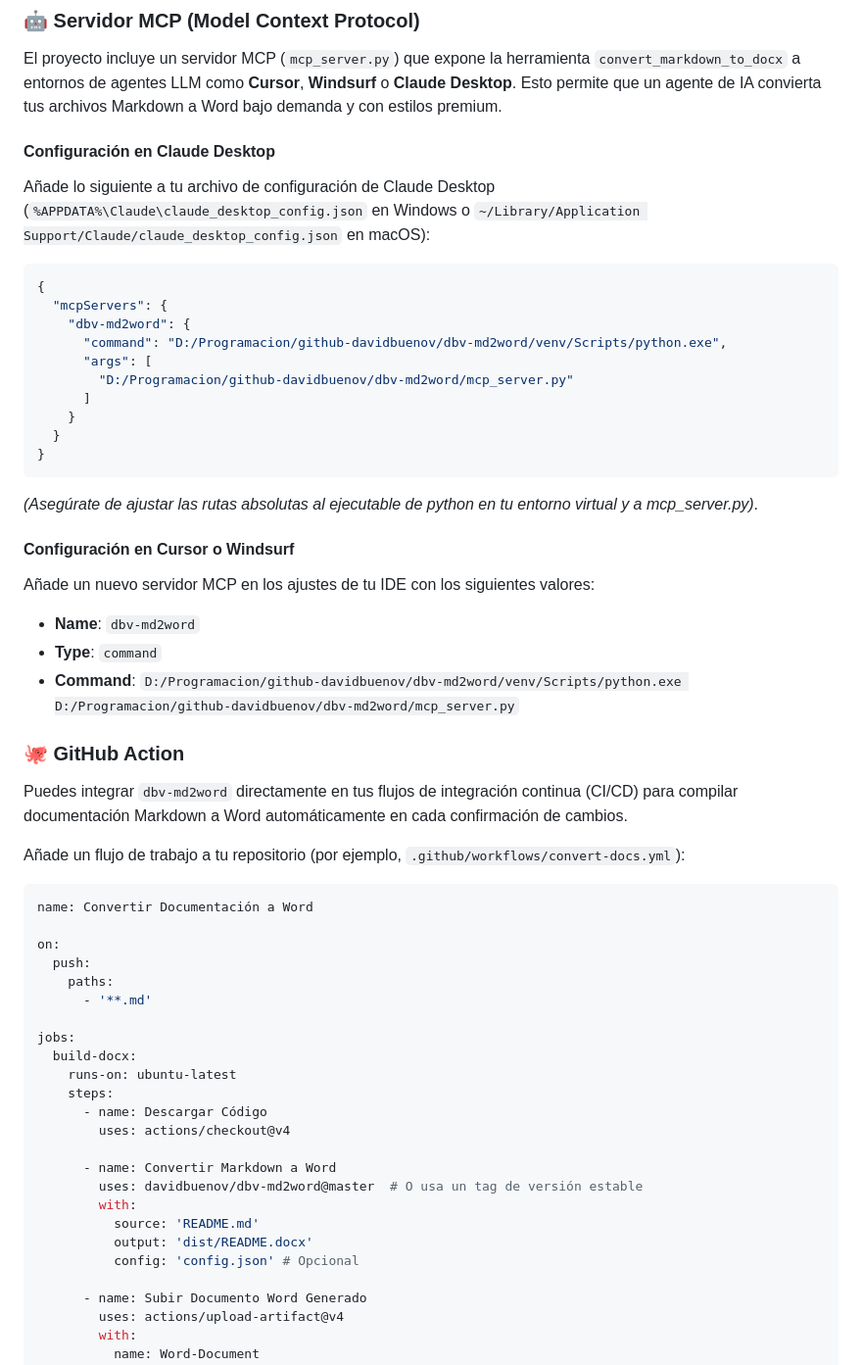
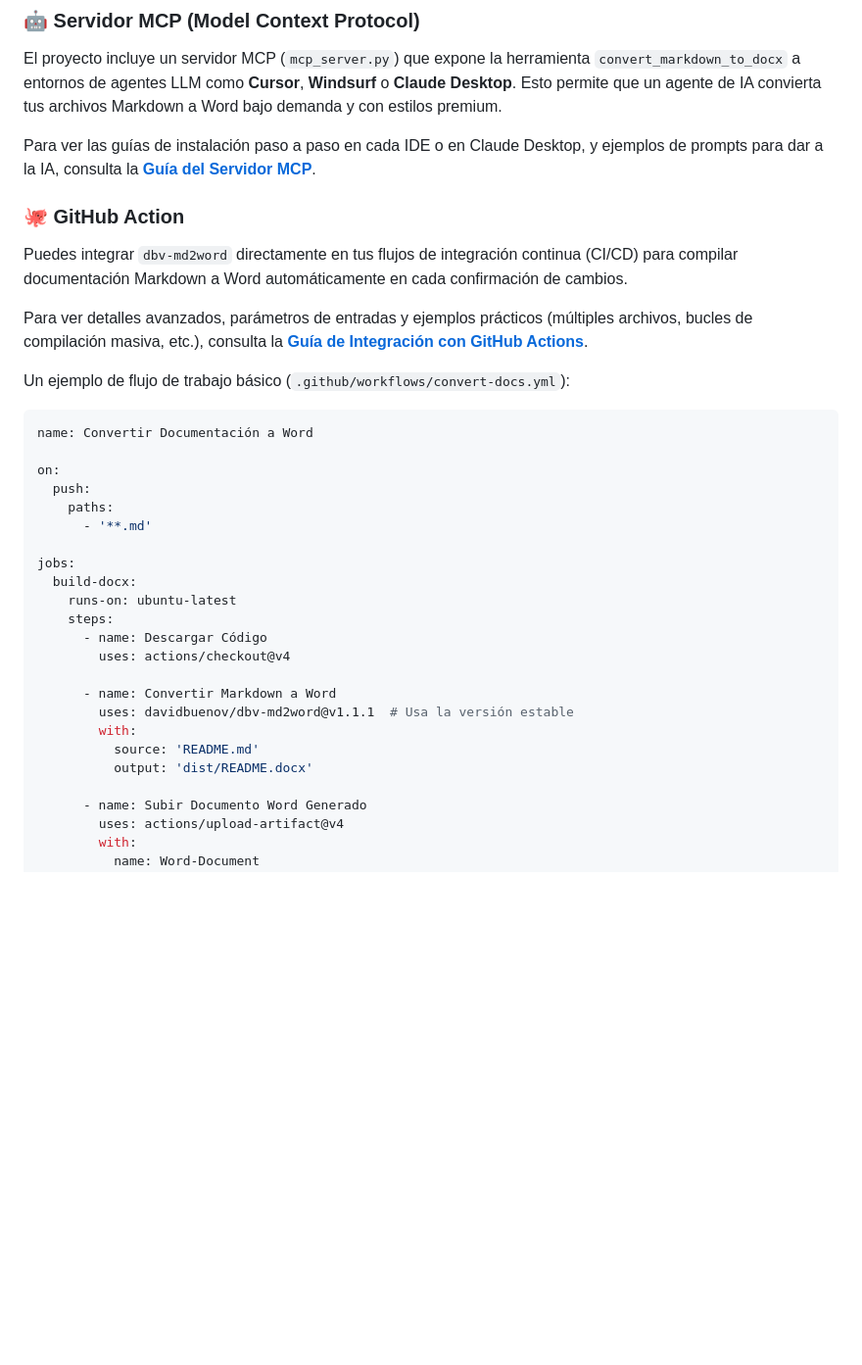
Before and after one commit to davidbuenov/dbv-md2word, a Markdown page: README.md, the part around the change. Shown at 98% size. Drawn GitHub-style; blank space fills up the shorter version.

Commit message:
Actualizada Documentación MCP y Github Action

````diff
--- a/README.md
+++ b/README.md
@@ -105,34 +105,16 @@ python convert_md_to_docx.py <archivo.md> [archivo_salida.docx] [config.json]
 ### 🤖 Servidor MCP (Model Context Protocol)
 El proyecto incluye un servidor MCP (`mcp_server.py`) que expone la herramienta `convert_markdown_to_docx` a entornos de agentes LLM como **Cursor**, **Windsurf** o **Claude Desktop**. Esto permite que un agente de IA convierta tus archivos Markdown a Word bajo demanda y con estilos premium.
 
-#### Configuración en Claude Desktop
-Añade lo siguiente a tu archivo de configuración de Claude Desktop (`%APPDATA%\Claude\claude_desktop_config.json` en Windows o `~/Library/Application Support/Claude/claude_desktop_config.json` en macOS):
+Para ver las guías de instalación paso a paso en cada IDE o en Claude Desktop, y ejemplos de prompts para dar a la IA, consulta la **[Guía del Servidor MCP](./docs/MCP_SERVER.md)**.
 
-```json
-{
-  "mcpServers": {
-    "dbv-md2word": {
-      "command": "D:/Programacion/github-davidbuenov/dbv-md2word/venv/Scripts/python.exe",
-      "args": [
-        "D:/Programacion/github-davidbuenov/dbv-md2word/mcp_server.py"
-      ]
-    }
-  }
-}
-```
-*(Asegúrate de ajustar las rutas absolutas al ejecutable de python en tu entorno virtual y a mcp_server.py)*.
-
-#### Configuración en Cursor o Windsurf
-Añade un nuevo servidor MCP en los ajustes de tu IDE con los siguientes valores:
-- **Name**: `dbv-md2word`
-- **Type**: `command`
-- **Command**: `D:/Programacion/github-davidbuenov/dbv-md2word/venv/Scripts/python.exe D:/Programacion/github-davidbuenov/dbv-md2word/mcp_server.py`
 
 <a name="usage-github-action"></a>
 ### 🐙 GitHub Action
 Puedes integrar `dbv-md2word` directamente en tus flujos de integración continua (CI/CD) para compilar documentación Markdown a Word automáticamente en cada confirmación de cambios.
 
-Añade un flujo de trabajo a tu repositorio (por ejemplo, `.github/workflows/convert-docs.yml`):
+Para ver detalles avanzados, parámetros de entradas y ejemplos prácticos (múltiples archivos, bucles de compilación masiva, etc.), consulta la **[Guía de Integración con GitHub Actions](./docs/GITHUB_ACTIONS.md)**.
+
+Un ejemplo de flujo de trabajo básico (`.github/workflows/convert-docs.yml`):
 
 ```yaml
 name: Convertir Documentación a Word
@@ -150,11 +132,10 @@ jobs:
         uses: actions/checkout@v4
 
       - name: Convertir Markdown a Word
-        uses: davidbuenov/dbv-md2word@master  # O usa un tag de versión estable
+        uses: davidbuenov/dbv-md2word@v1.1.1  # Usa la versión estable
         with:
           source: 'README.md'
           output: 'dist/README.docx'
-          config: 'config.json' # Opcional
 
       - name: Subir Documento Word Generado
         uses: actions/upload-artifact@v4
````
Also changed, not shown: docs/GITHUB_ACTIONS.md (added, +175 -0 lines), docs/MCP_SERVER.md (added, +117 -0 lines).
